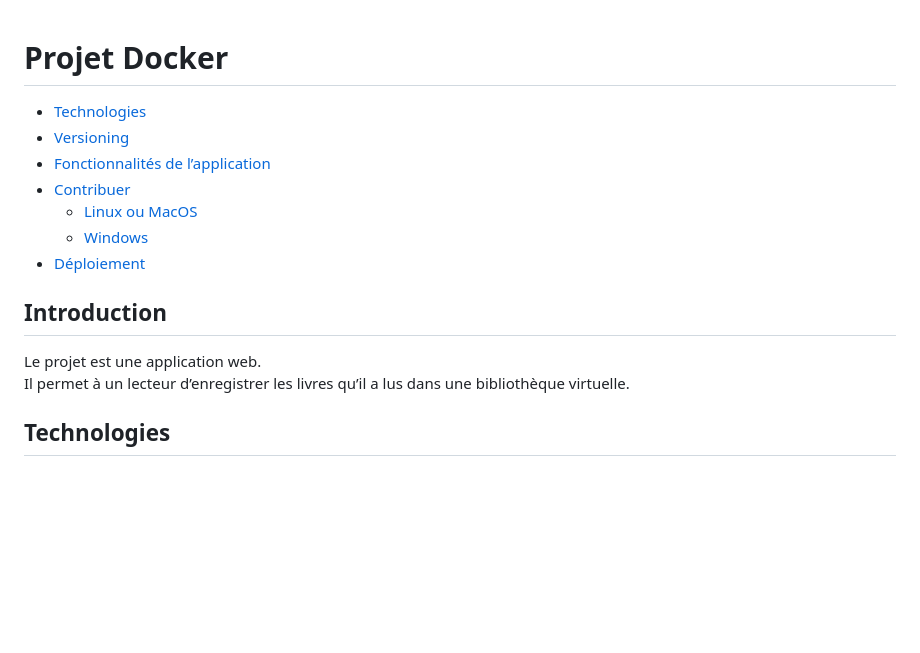
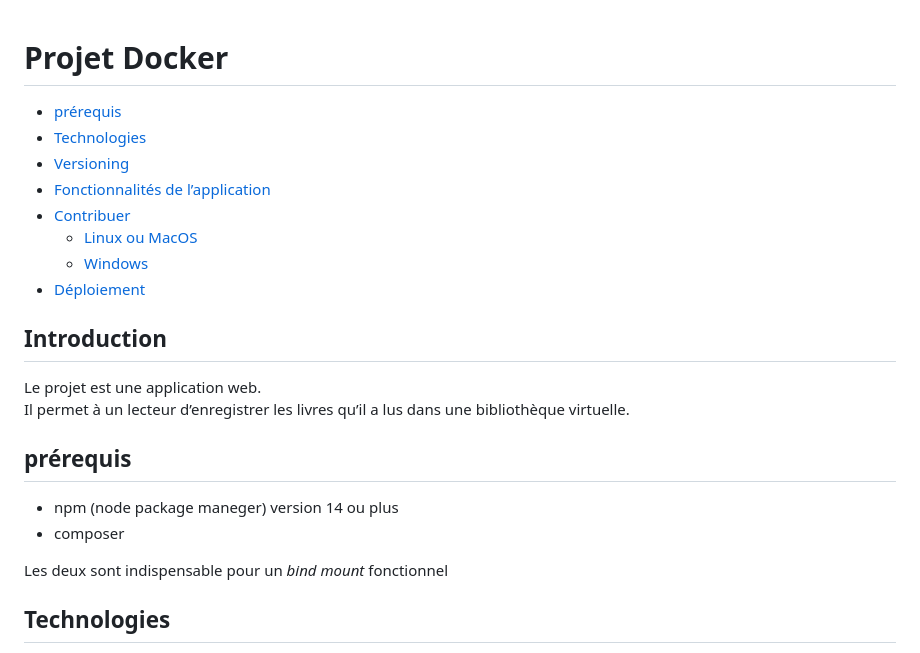
Before and after one commit to Mazene-ZERGUINE/docker-project, a Markdown page: README.md, the part around the change. Drawn GitHub-style; blank space fills up the shorter version.

Commit message:
docs : updating readme file

```diff
--- a/README.md
+++ b/README.md
@@ -1,5 +1,6 @@
 # Projet Docker
 
+- [prérequis](#prérequis)
 - [Technologies](#technologies)
 - [Versioning](#versioning)
 - [Fonctionnalités de l’application](#fonctionnalites-de-lapplication)
@@ -12,6 +13,13 @@
 
 Le projet est une application web.<br/>
 Il permet à un lecteur d’enregistrer les livres qu’il a lus dans une bibliothèque virtuelle.
+
+## prérequis
+
+- npm (node package maneger) version 14 ou plus
+- composer
+
+Les deux sont indispensable pour un _bind mount_ fonctionnel
 
 ## Technologies
 
```
